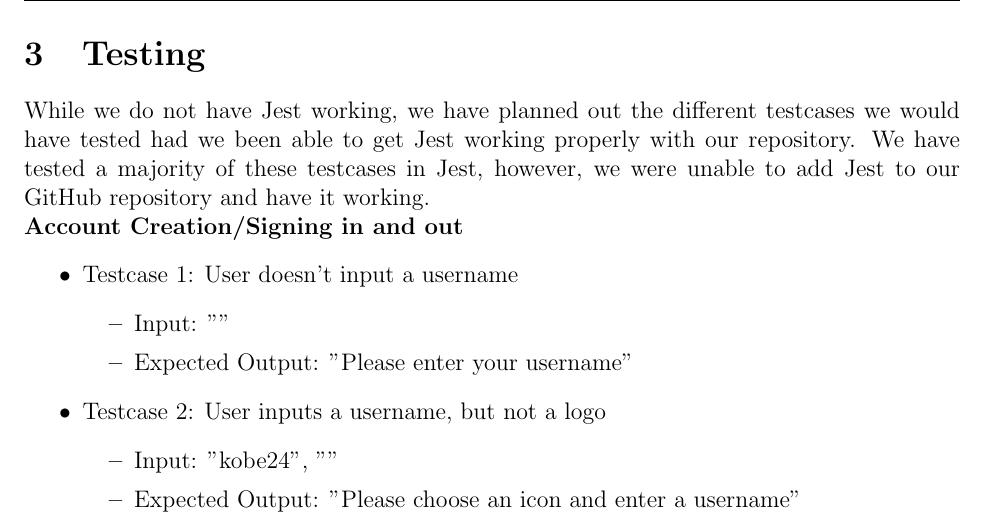
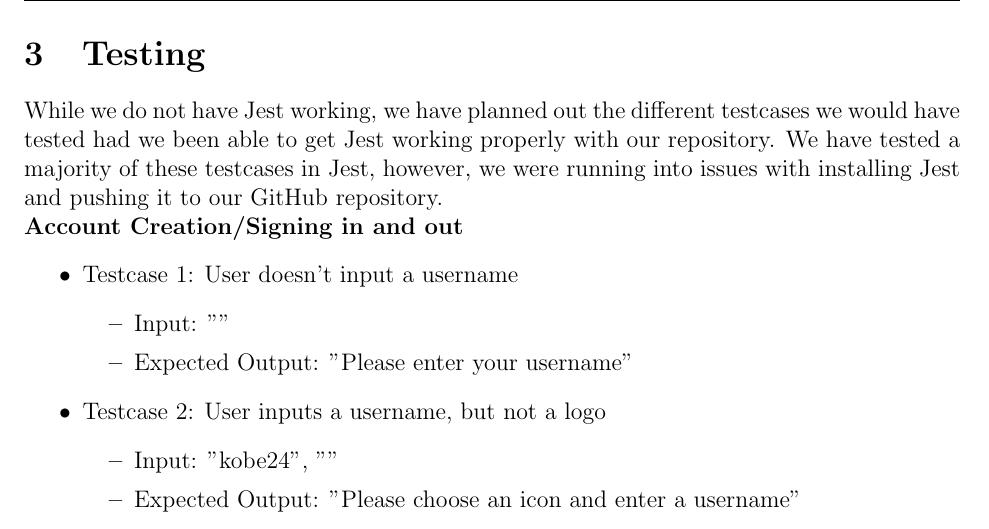
Before and after one commit to rbmata22/CS482-Triangle-Project-GoFish, a LaTeX document (sprint-1/main.tex, which reads sprint-1/testing.tex): part of page 8 of 10, cut so that both start at the same text. Compiled offline with pdfLaTeX.

Commit message:
Update testing.tex

```diff
--- a/sprint-1/testing.tex
+++ b/sprint-1/testing.tex
@@ -1,5 +1,5 @@
 \section{Testing}
-While we do not have Jest working, we have planned out the different testcases we would have tested had we been able to get Jest working properly with our repository. We have tested a majority of these testcases in Jest, however, we were unable to add Jest to our GitHub repository and have it working.
+While we do not have Jest working, we have planned out the different testcases we would have tested had we been able to get Jest working properly with our repository. We have tested a majority of these testcases in Jest, however, we were running into issues with installing Jest and pushing it to our GitHub repository.
 
 \noindent
 \textbf{Account Creation/Signing in and out}
```
